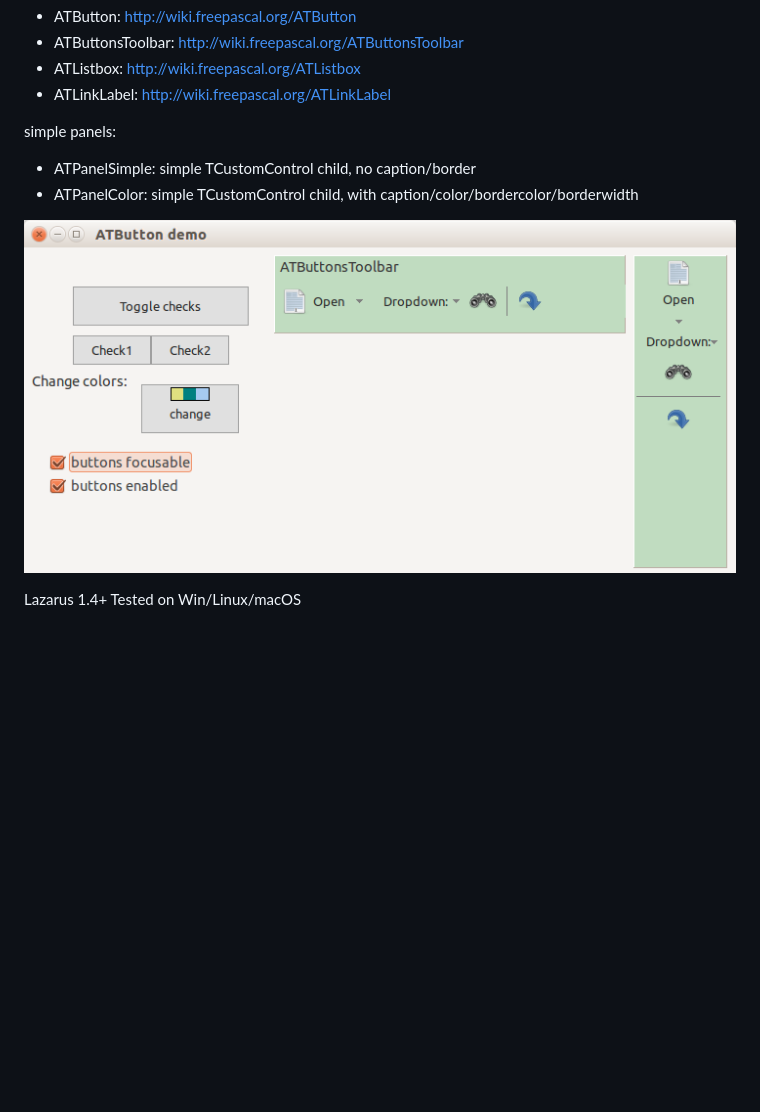
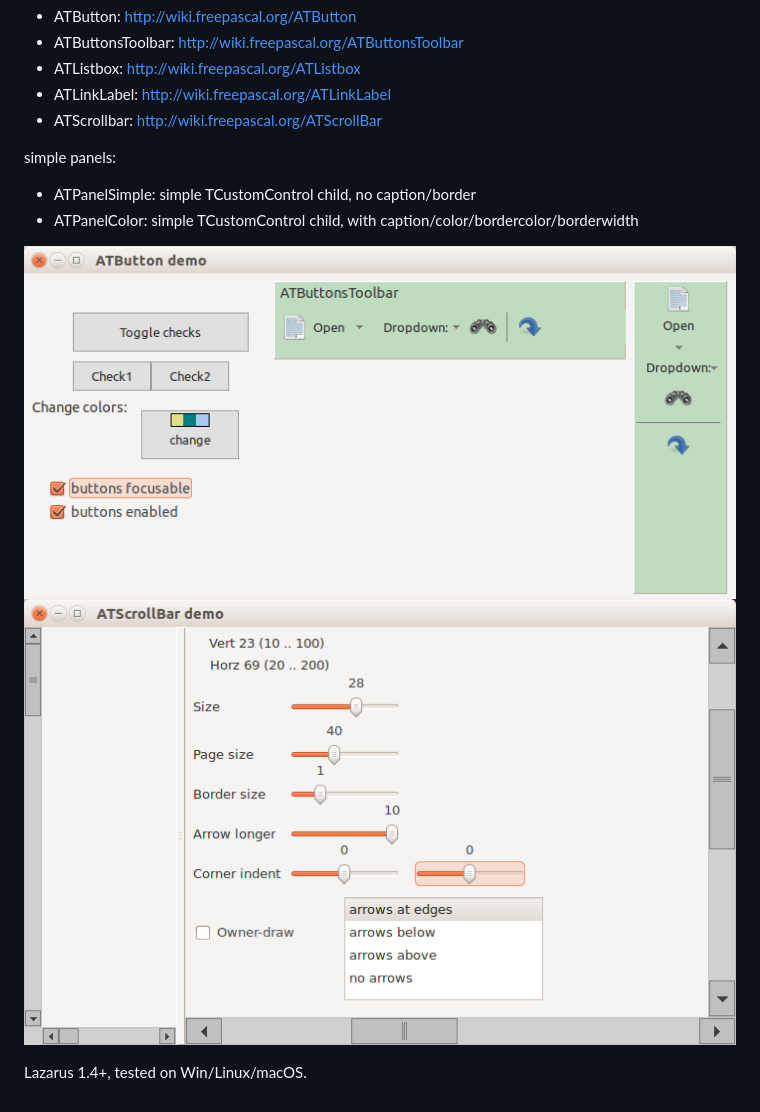
Before and after one commit to Alexey-T/ATFlatControls, a Markdown page: readme.md, the part around the change. Drawn GitHub-style; pictures changed too: img/atscrollbar.png (added); blank space fills up the shorter version.

Commit message:
merged with ATScrollbar repo

```diff
--- a/readme.md
+++ b/readme.md
@@ -4,13 +4,14 @@ Controls for Lazarus
 * ATButtonsToolbar: http://wiki.freepascal.org/ATButtonsToolbar
 * ATListbox: http://wiki.freepascal.org/ATListbox
 * ATLinkLabel: http://wiki.freepascal.org/ATLinkLabel
+* ATScrollbar: http://wiki.freepascal.org/ATScrollBar
 
 simple panels:
 
 * ATPanelSimple: simple TCustomControl child, no caption/border
 * ATPanelColor: simple TCustomControl child, with caption/color/bordercolor/borderwidth
 
-![img](img/demo.png?raw=true)
+![img](img/atbuttons.png?raw=true)
+![img](img/atscrollbar.png?raw=true)
 
-Lazarus 1.4+
-Tested on Win/Linux/macOS
+Lazarus 1.4+, tested on Win/Linux/macOS.
```
Also changed, not shown: img/atbuttons.png (renamed from img/demo.png), 17 other files.
